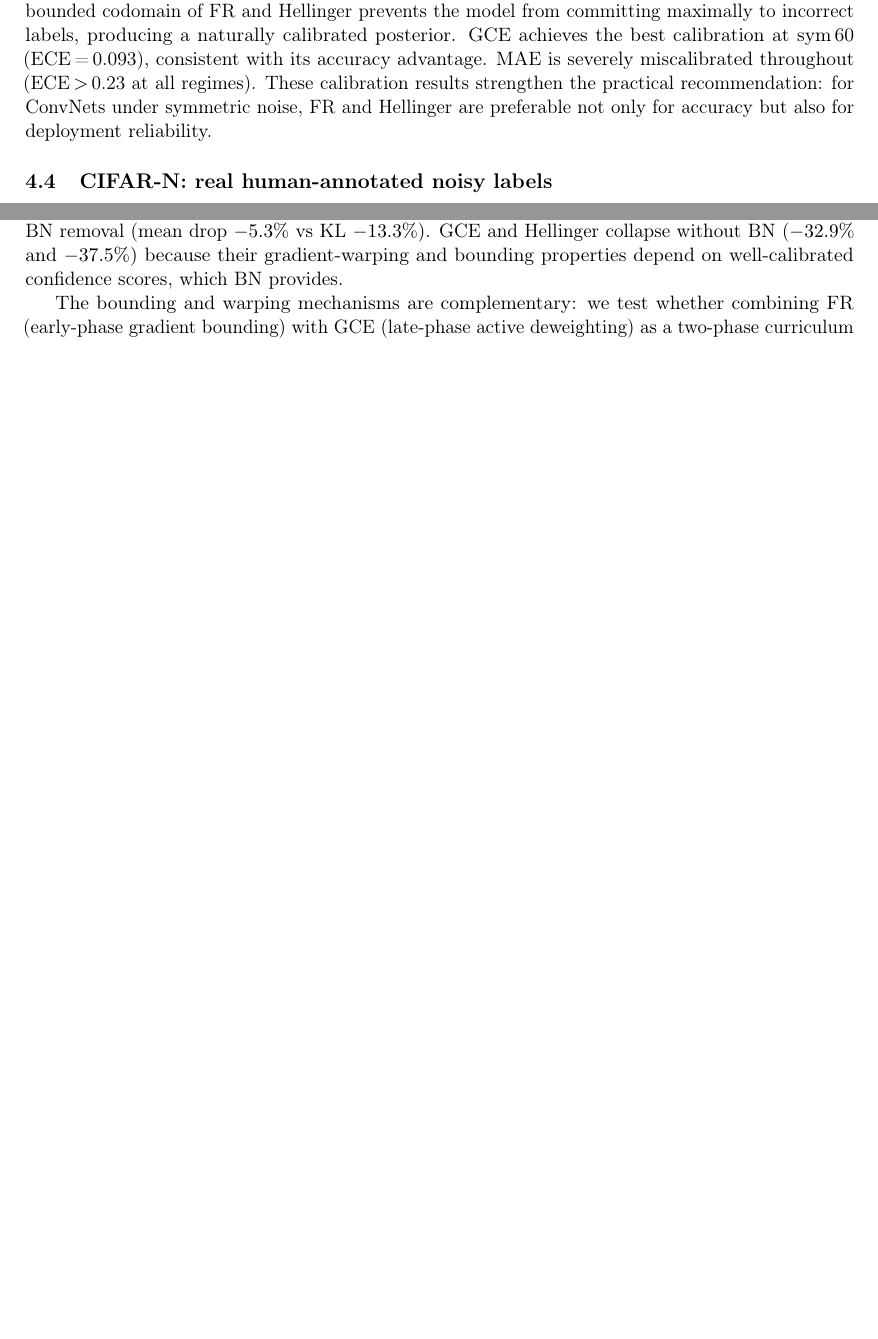
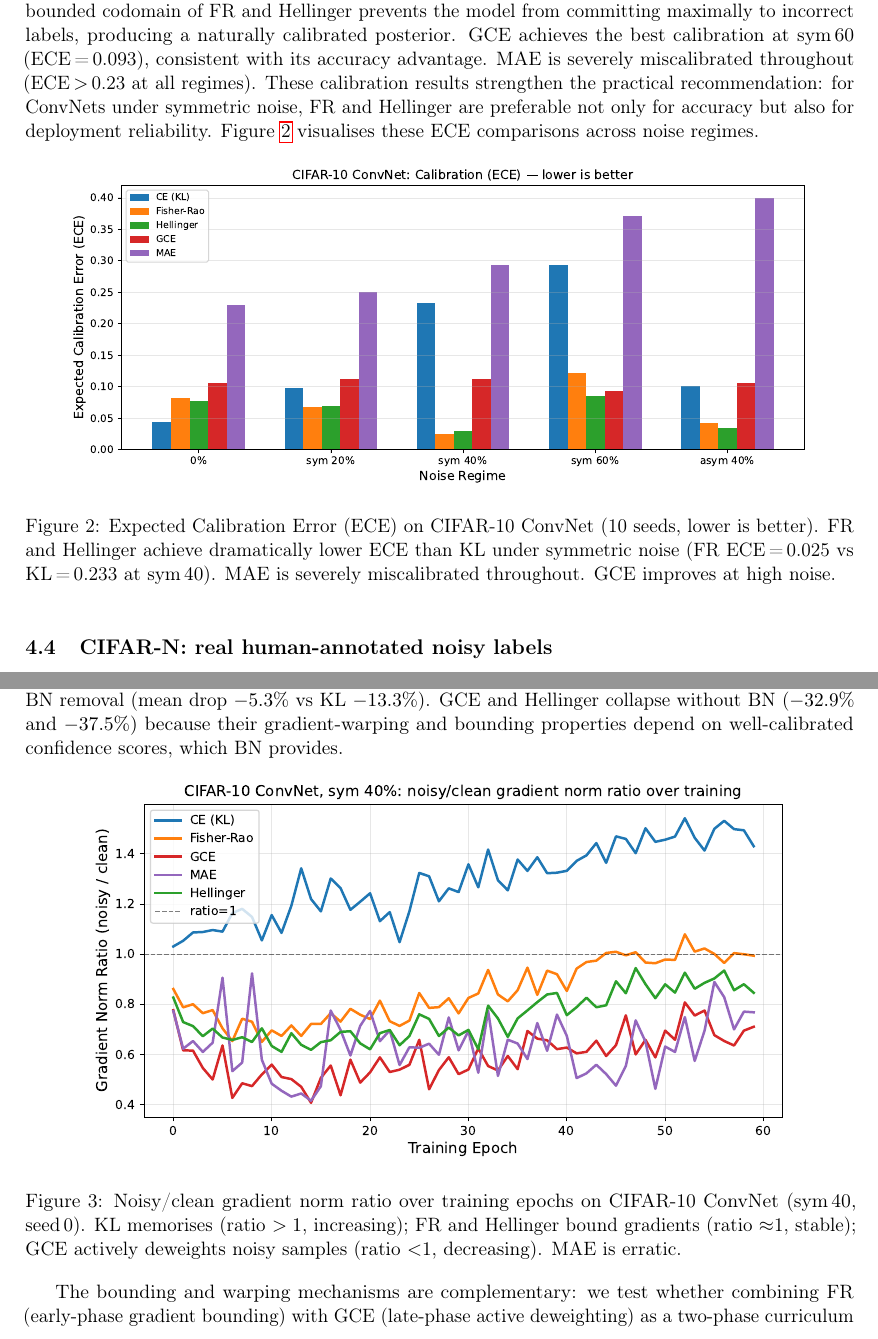
Before and after one commit to mbottoni/fisher-rao-ml, a LaTeX paper (reports/fr_noisy_labels.tex): two parts of pages 8 and 10 of 14, joined at a grey line, cut so that both start at the same text, the shorter picture padded with empty space. Compiled offline with pdfLaTeX.

Commit message:
Direction 1: add ECE figure + gradient norm ratio figure to paper
- Figure 2 (fig:ece): ECE calibration bar chart for ConvNet — visually shows 9x
  improvement of FR/Hellinger over KL at sym_40
- Figure 3 (fig:grad_ratio): noisy/clean gradient norm ratio over training —
  directly shows KL memorisation, FR/Hellinger bounding, GCE deweighting,
  MAE erratic behavior
- Paper now has 3 figures + 6 tables across 14 pages

```diff
--- a/reports/fr_noisy_labels.tex
+++ b/reports/fr_noisy_labels.tex
@@ -536,6 +536,17 @@ MAE is severely miscalibrated throughout (ECE\,$>$\,0.23 at all regimes).
 These calibration results strengthen the practical recommendation: for ConvNets
 under symmetric noise, FR and Hellinger are preferable not only for accuracy
 but also for deployment reliability.
+Figure~\ref{fig:ece} visualises these ECE comparisons across noise regimes.
+
+\begin{figure}[h]
+  \centering
+  \includegraphics[width=0.9\linewidth]{figures/cifar10_ece.pdf}
+  \caption{Expected Calibration Error (ECE) on CIFAR-10 ConvNet (10 seeds, lower is better).
+    FR and Hellinger achieve dramatically lower ECE than KL under symmetric noise
+    (FR ECE\,=\,0.025 vs KL\,=\,0.233 at sym\,40). MAE is severely miscalibrated throughout.
+    GCE improves at high noise.}
+  \label{fig:ece}
+\end{figure}
 
 \subsection{CIFAR-N: real human-annotated noisy labels}
 \label{sec:cifar_n}
@@ -652,6 +664,16 @@ so FR is the most robust to BN removal (mean drop $-5.3\%$ vs KL $-13.3\%$).
 GCE and Hellinger collapse without BN ($-32.9\%$ and $-37.5\%$) because their
 gradient-warping and bounding properties depend on well-calibrated confidence
 scores, which BN provides.
+
+\begin{figure}[h]
+  \centering
+  \includegraphics[width=0.85\linewidth]{figures/gradient_norm_ratio.pdf}
+  \caption{Noisy/clean gradient norm ratio over training epochs on CIFAR-10
+    ConvNet (sym\,40, seed\,0). KL memorises (ratio $>1$, increasing); FR and Hellinger
+    bound gradients (ratio $\approx$1, stable); GCE actively deweights noisy samples
+    (ratio $<$1, decreasing). MAE is erratic.}
+  \label{fig:grad_ratio}
+\end{figure}
 
 The bounding and warping mechanisms are complementary:
 we test whether combining FR (early-phase gradient bounding) with GCE
```
Also changed, not shown: reports/fr_noisy_labels.tex (1 more changed lines).
